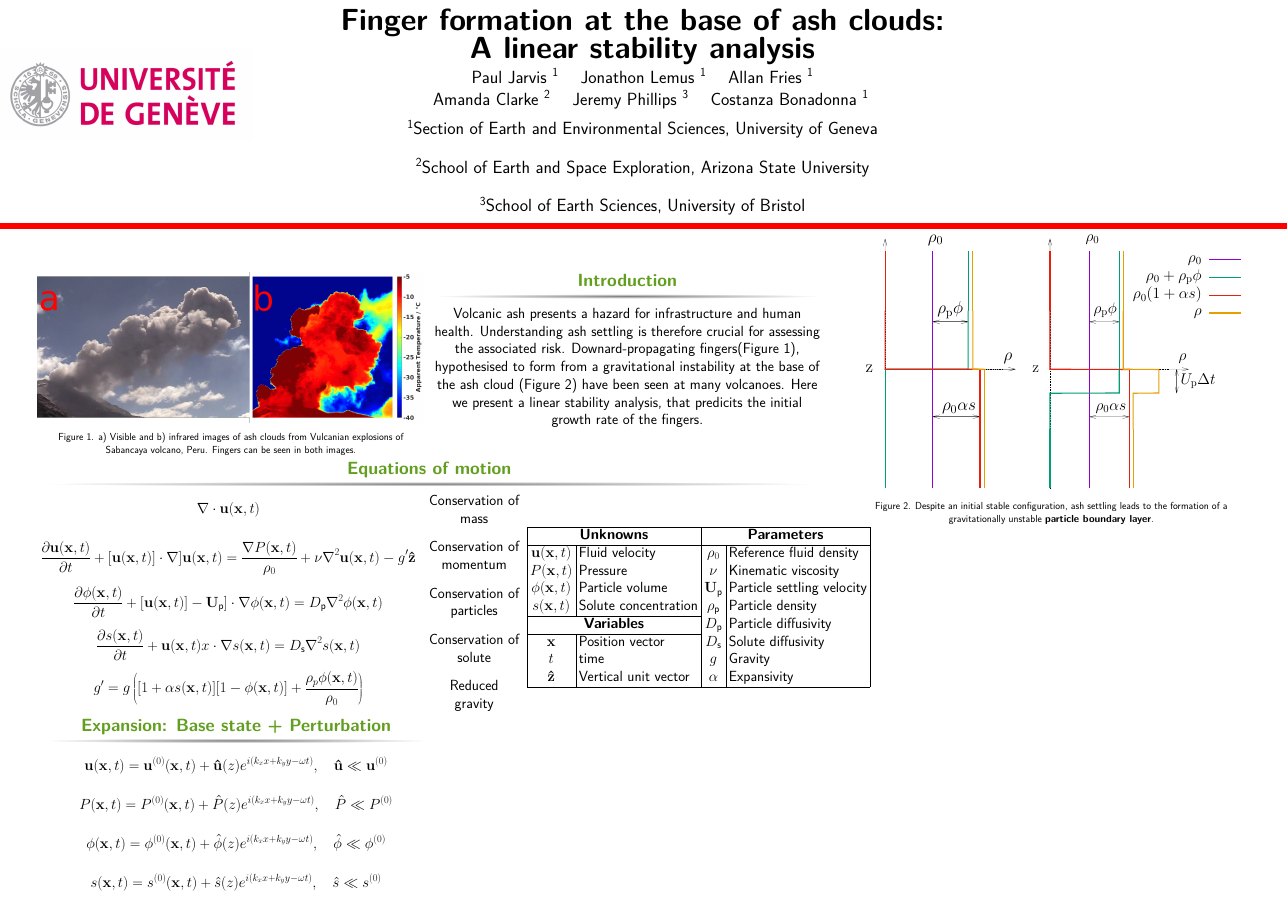
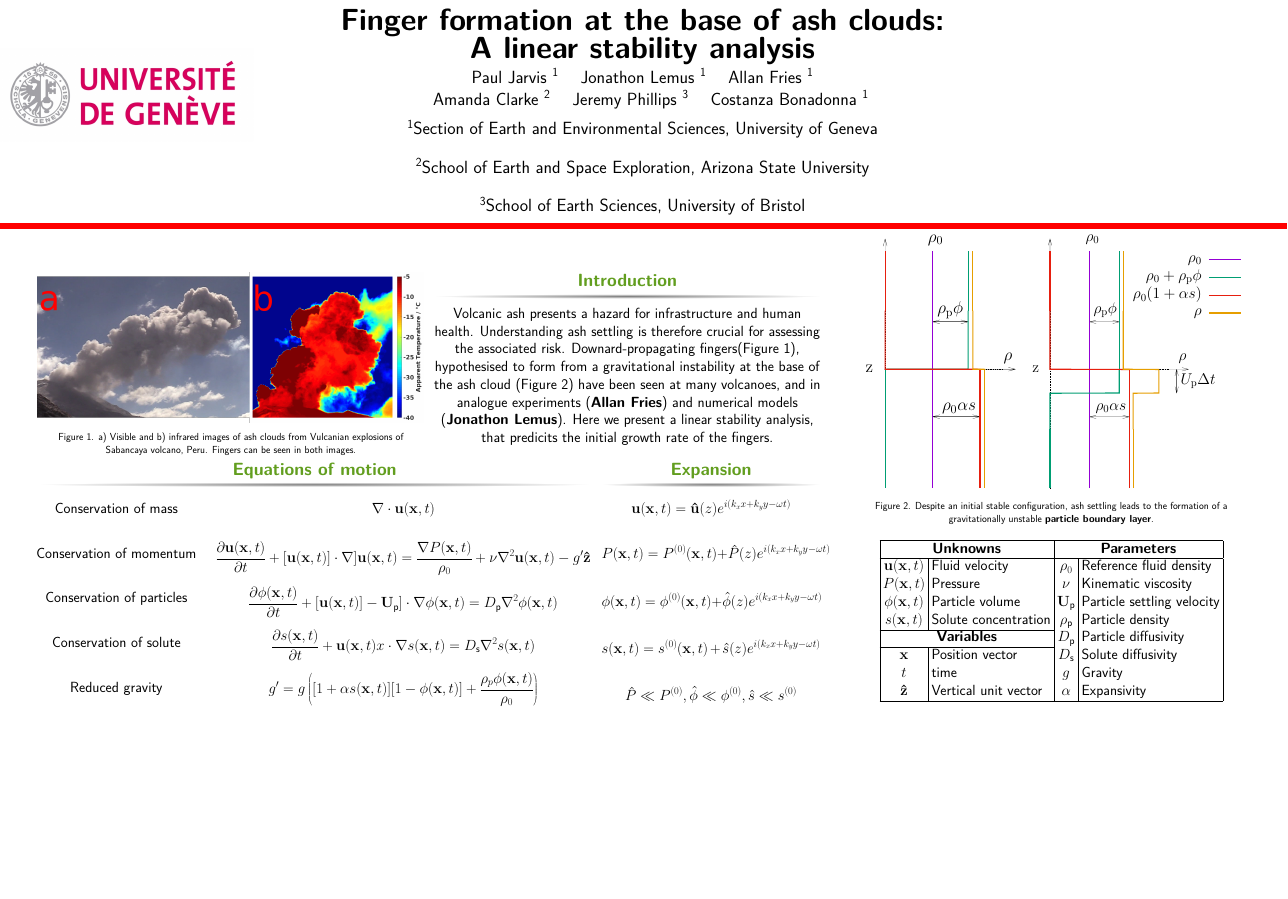
Before and after one commit to Paul-Jarvis/CVC2018, a LaTeX poster (poster.tex): the whole page. Compiled offline with pdfLaTeX.

Commit message:
Moved section on expansion

```diff
--- a/poster.tex
+++ b/poster.tex
@@ -69,17 +69,45 @@
             health. Understanding ash settling is therefore crucial for assessing
             the associated risk. Downard-propagating fingers(Figure 1), hypothesised
             to form from a gravitational instability at the base of the ash cloud
-            (Figure 2) have been seen at many volcanoes. Here we present a linear
-            stability analysis, that predicits the initial growth rate of the
-            fingers.
+            (Figure 2) have been seen at many volcanoes, and in analogue experiments
+            (\textbf{Allan Fries}) and numerical models (\textbf{Jonathon Lemus}).
+            Here we present a linear stability analysis, that predicits the initial
+            growth rate of the fingers.
           \end{block}
 
         \end{column}
       \end{columns}
 
+      \begin{columns}[t]
+        \begin{column}{0.43\paperwidth}
+
           \begin{block}{Equations of motion}
 
             \begin{columns}[t]
+
+              \begin{column}{0.13\paperwidth}
+
+                \centering
+
+                Conservation of mass \\
+
+                \vspace{1.75cm}
+
+                Conservation of momentum \\
+
+                \vspace{1.75cm}
+
+                Conservation of particles \\
+
+                \vspace{1.75cm}
+
+                Conservation of solute \\
+
+                \vspace{1.75cm}
+
+                Reduced gravity
+
+              \end{column}
 
               \begin{column}{0.3\paperwidth}
                 $$ \mathbf{\nabla} \cdot \mathbf{u}(\mathbf{x}, t) $$
@@ -104,37 +132,23 @@
 
               \end{column}
 
-          \begin{column}{0.07\paperwidth}
+            \end{columns}
+          \end{block}
+        \end{column}
+        \begin{column}{0.17\paperwidth}
+          \begin{block}{Expansion}
+            $$ \mathbf{u}(\mathbf{x}, t) = \mathbf{\hat{u}}(z) e^{i(k_{x} x + k_{y} y - \omega t)}$$
 
-            \centering
+            $$ P(\mathbf{x}, t) = P^{(0)}(\mathbf{x}, t) +
+            \hat{P}(z) e^{i(k_{x} x + k_{y} y - \omega t)}$$
 
-            \vspace{-0.5cm}
+            $$ \phi(\mathbf{x}, t) = \phi^{(0)}(\mathbf{x}, t) +
+            \hat{\phi}(z) e^{i(k_{x} x + k_{y} y - \omega t)}$$
 
-            Conservation of \\ mass \\
+            $$ s(\mathbf{x}, t) = s^{(0)}(\mathbf{x}, t) +
+            \hat{s}(z) e^{i(k_{x} x + k_{y} y - \omega t)}$$
 
-            \vspace{0.7cm}
-
-            Conservation of \\ momentum \\
-
-            \vspace{0.7cm}
-
-            Conservation of \\ particles \\
-
-            \vspace{0.7cm}
-
-            Conservation of \\ solute \\
-
-            \vspace{0.7cm}
-
-            Reduced gravity \\
+            $$\hat{P} \ll P^{(0)}, \hat{\phi} \ll \phi^{(0)}, \hat{s} \ll s^{(0)}$$
+          \end{block}
 
         \end{column}
-
-          \begin{column}{0.23\paperwidth}
-
-            \vspace{2cm}
-
-            \begin{tabular}{| c | l | c | l |}
-              \hline
-              \multicolumn{2}{ | c |}{\textbf{Unknowns}}             & \multicolumn{2}{| c |}{\textbf{Parameters}}\\
-              \hline
@@ -145,16 +155,4 @@
-              \cline{1-2}
-              \multicolumn{2}{ | c |}{\textbf{Variables}}            & $D_{\text{p}}$         & Particle diffusivity \\
-              \cline{1-2}
-              $\mathbf{x}$                & Position vector          & $D_{\text{s}}$         & Solute diffusivity \\
-              $t$                         & time                     & $g$                  & Gravity \\
-              $\mathbf{\hat{z}}$          & Vertical unit vector     & $\alpha$             & Expansivity \\
-              \hline
-            \end{tabular}
-
-          \end{column}
-
       \end{columns}
-      \end{block}
 
     \end{column}
 
@@ -189,53 +187,30 @@
 
       \vspace{1cm}
 
+      \normalsize
+
+      \begin{tabular}{| c | l | c | l |}
+        \hline
+        \multicolumn{2}{ | c |}{\textbf{Unknowns}}             & \multicolumn{2}{| c |}{\textbf{Parameters}}\\
+        \hline
+        $\mathbf{u}(\mathbf{x}, t)$ & Fluid velocity           & $\rho_{0} $           & Reference fluid density \\
+        $P(\mathbf{x}, t)$          & Pressure                 & $\nu$                & Kinematic viscosity \\
+        $\phi(\mathbf{x}, t)$       & Particle volume          &$\mathbf{U_{\text{p}}}$ & Particle settling velocity \\
+        $s(\mathbf{x}, t)$          & Solute concentration     & $\rho_{\text{p}}$      & Particle density \\
+        \cline{1-2}
+        \multicolumn{2}{ | c |}{\textbf{Variables}}            & $D_{\text{p}}$         & Particle diffusivity \\
+        \cline{1-2}
+        $\mathbf{x}$                & Position vector          & $D_{\text{s}}$         & Solute diffusivity \\
+        $t$                         & time                     & $g$                  & Gravity \\
+        $\mathbf{\hat{z}}$          & Vertical unit vector     & $\alpha$             & Expansivity \\
+        \hline
+      \end{tabular}
 
     \end{column}
 
   \end{columns}
 
-
-  \begin{columns}[t]
-    \begin{column}{0.3\paperwidth}
-      \begin{block}{Expansion: Base state + Perturbation}
-        $$ \mathbf{u}(\mathbf{x}, t) = \mathbf{u}^{(0)}(\mathbf{x}, t) +
-        \mathbf{\hat{u}}(z) e^{i(k_{x} x + k_{y} y - \omega t)},
-        \quad \mathbf{\hat{u}} \ll \mathbf{u}^{(0)} $$
-
-        $$ P(\mathbf{x}, t) = P^{(0)}(\mathbf{x}, t) +
-        \hat{P}(z) e^{i(k_{x} x + k_{y} y - \omega t)},
-        \quad \hat{P} \ll P^{(0)} $$
-
-        $$ \phi(\mathbf{x}, t) = \phi^{(0)}(\mathbf{x}, t) +
-        \hat{\phi}(z) e^{i(k_{x} x + k_{y} y - \omega t)},
-        \quad \hat{\phi} \ll \phi^{(0)}  $$
-
-        $$ s(\mathbf{x}, t) = s^{(0)}(\mathbf{x}, t) +
-        \hat{s}(z) e^{i(k_{x} x + k_{y} y - \omega t)},
-        \quad \hat{s} \ll s^{(0)}  $$
-      \end{block}
-
-    \end{column}
-
-    \begin{column}{0.6\paperwidth}
+\end{frame}
+\end{document}
 
 %      $$ \frac{1}{\Rey} \frac{\mathrm{d}^{4} \hat{u_{z}}}{\mathrm{d} z'} - u_{z}^{0} \frac{\mathrm{d}^{3} \hat{u_{z}}}{\mathrm{d} z'^{3}} - \left(\frac{2 k^{2}}{\Rey} + \frac{\partial u_{z}^{0}}{\partial z'} + i k_{x} u_{x}^{0} \right) \frac{\mathrm{d}^{2} \hat{u_{z}}}{\mathrm{d} z'^{2}} + \left(k^{2} u_{z}^{0} - i k_{x} \frac{\partial u_{x}^{0}}{\partial z'} \right) \frac{\mathrm{d} \hat{u_{z}}}{\mathrm{d} z'} + \left[k^{2} \left(\frac{k^{2}}{\Rey} + i k_{x} u_{x}^{0}\right) + i k_{x} \frac{\partial^{2} u_{x}^{0}}{\partial z'^{2}}\right] \hat{u_{z}} + k^{2} A_{\beta} (1 - \phi^{0}) \hat{s} + k^{2} (A_{\gamma} - A_{\beta} s^{0}) \hat{\phi} = -i \omega \left(\frac{\mathrm{d}^{2} \hat{u_{z}}}{\mathrm{d} z'^{2}} - k^{2} \hat{u_{z}}\right)$$
-
-    \end{column}
-
-  \end{columns}
-
-
-
-%    \begin{column}{0.3\paperwidth}
-%      \begin{block}{Perturbations}
-%
-%      \end{block}
-%
-%
-%    \end{column}
-
-
-
-\end{frame}
-\end{document}
```
Also changed, not shown: init_config-inc.eps, init_config.pdf, poster.pdf, unstable_config-inc.eps, unstable_config.pdf, poster.tex (4 more changed lines), 6 other files. Lines whose indentation alone changed are shown as unchanged.
